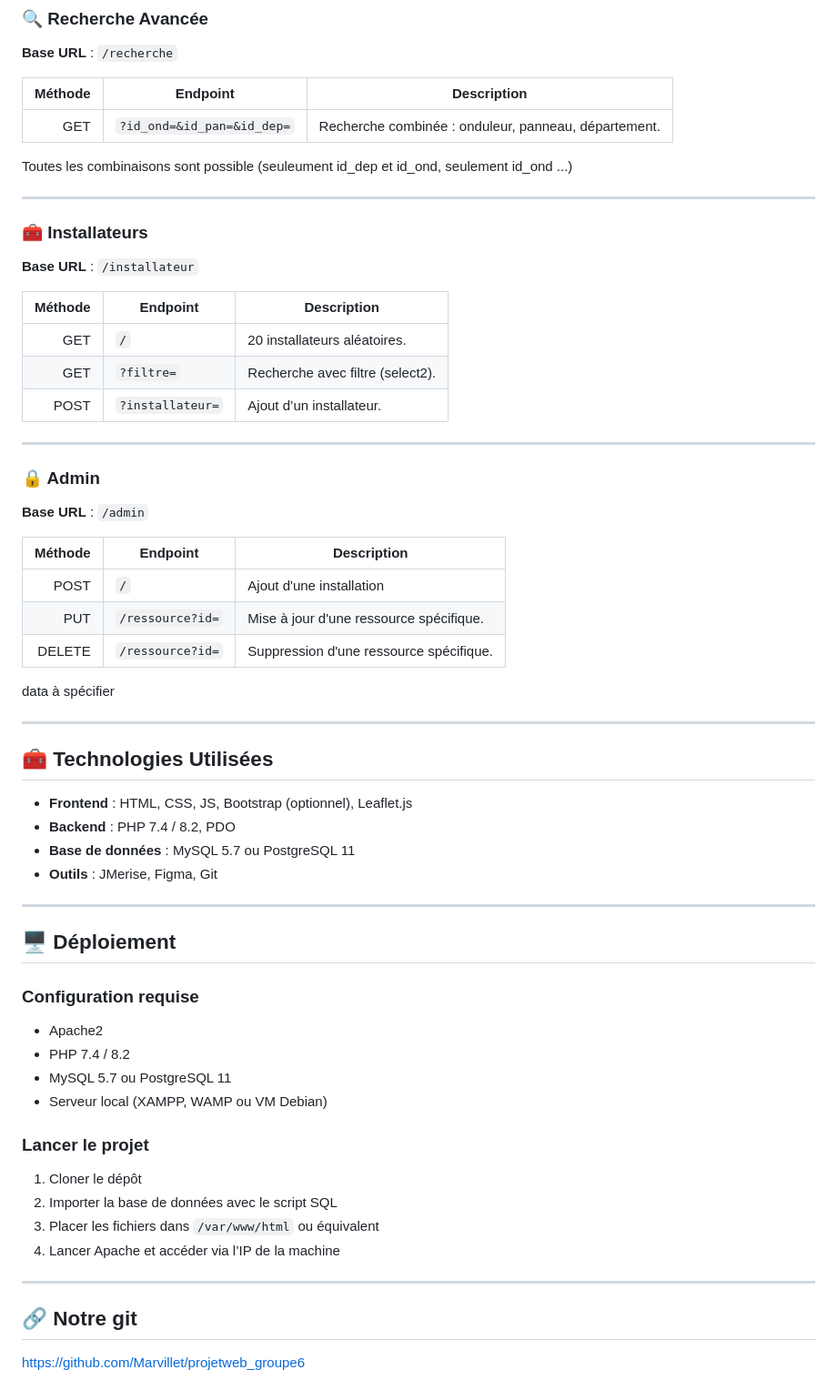
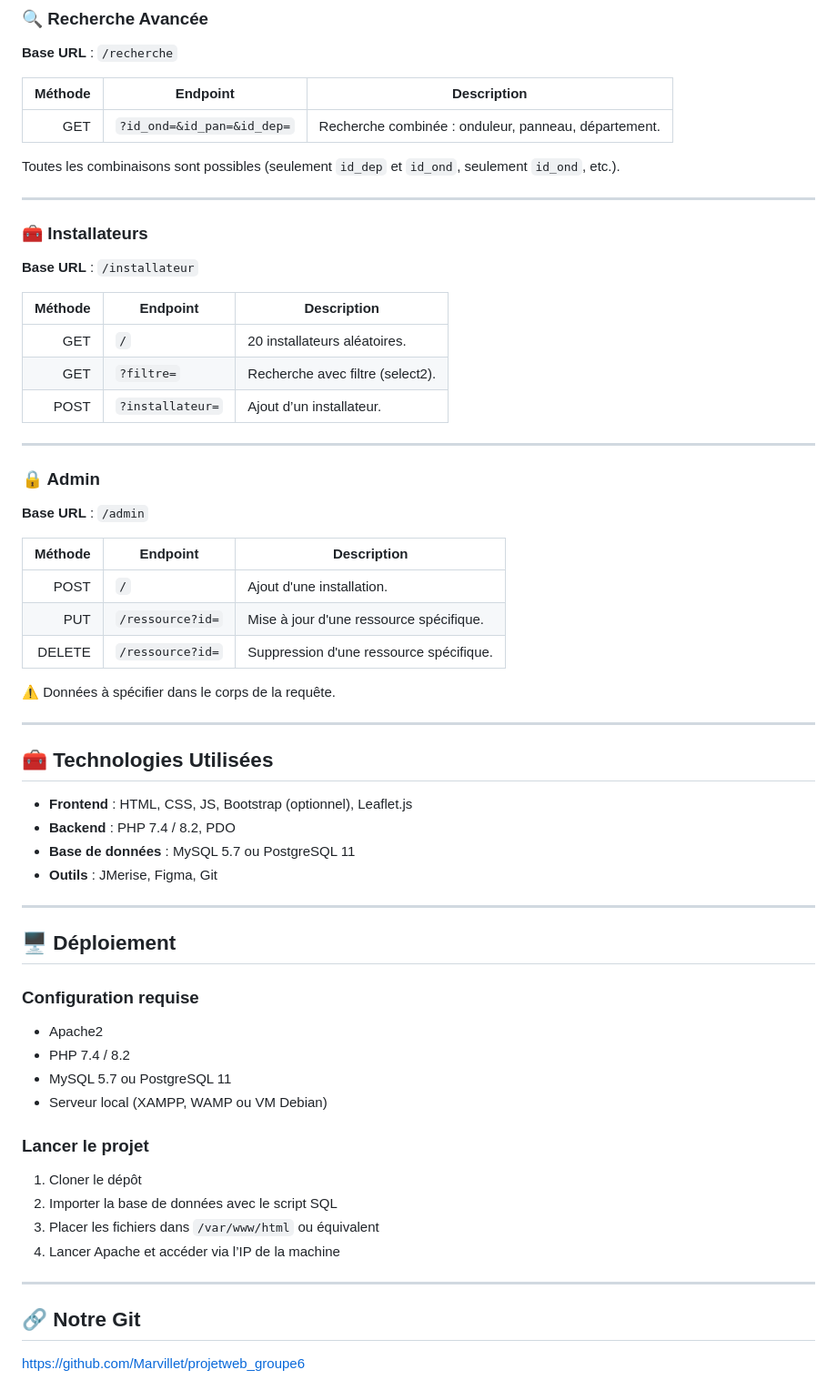
Before and after one commit to Marvillet/projetweb_groupe6, a Markdown page: README.md, the part around one of its changes. Shown at 91% size. GitHub-like rendering.

```diff
--- a/README.md
+++ b/README.md
@@ -150,11 +161,11 @@ L'application permet de :
 
 **Base URL** : `/recherche`
 
-| Méthode | Endpoint                                      | Description                                                  |
-|--------:|-----------------------------------------------|--------------------------------------------------------------|
-|   GET   | `?id_ond=&id_pan=&id_dep=`                    | Recherche combinée : onduleur, panneau, département.         |
+| Méthode | Endpoint                   | Description                                          |
+| ------: | -------------------------- | ---------------------------------------------------- |
+|     GET | `?id_ond=&id_pan=&id_dep=` | Recherche combinée : onduleur, panneau, département. |
 
-Toutes les combinaisons sont possible (seuleument id_dep et id_ond, seulement id_ond ...)
+Toutes les combinaisons sont possibles (seulement `id_dep` et `id_ond`, seulement `id_ond`, etc.).
 
 ---
 
@@ -162,11 +173,11 @@ Toutes les combinaisons sont possible (seuleument id_dep et id_ond, seulement id
 
 **Base URL** : `/installateur`
 
-| Méthode | Endpoint                    | Description                                                |
-|--------:|-----------------------------|------------------------------------------------------------|
-|   GET   | `/`                         | 20 installateurs aléatoires.                              |
-|   GET   | `?filtre=`                  | Recherche avec filtre (select2).                          |
-|  POST   | `?installateur=`            | Ajout d’un installateur.                                  |
+| Méthode | Endpoint         | Description                      |
+| ------: | ---------------- | -------------------------------- |
+|     GET | `/`              | 20 installateurs aléatoires.     |
+|     GET | `?filtre=`       | Recherche avec filtre (select2). |
+|    POST | `?installateur=` | Ajout d’un installateur.         |
 
 ---
 
@@ -174,34 +185,36 @@ Toutes les combinaisons sont possible (seuleument id_dep et id_ond, seulement id
 
 **Base URL** : `/admin`
 
-| Méthode | Endpoint                             | Description                                                  |
-|--------:|--------------------------------------|--------------------------------------------------------------|
-|   POST  | `/`                                  | Ajout d'une installation                                     |
-|   PUT   | `/ressource?id=`                     | Mise à jour d'une ressource spécifique.                      |
-| DELETE  | `/ressource?id=`                     | Suppression d'une ressource spécifique.                      |
+| Méthode | Endpoint         | Description                             |
+| ------: | ---------------- | --------------------------------------- |
+|    POST | `/`              | Ajout d'une installation.               |
+|     PUT | `/ressource?id=` | Mise à jour d'une ressource spécifique. |
+|  DELETE | `/ressource?id=` | Suppression d'une ressource spécifique. |
 
-data à spécifier
+⚠️ Données à spécifier dans le corps de la requête.
 
 ---
 
 ## 🧰 Technologies Utilisées
 
-- **Frontend** : HTML, CSS, JS, Bootstrap (optionnel), Leaflet.js
-- **Backend** : PHP 7.4 / 8.2, PDO
-- **Base de données** : MySQL 5.7 ou PostgreSQL 11
-- **Outils** : JMerise, Figma, Git
+* **Frontend** : HTML, CSS, JS, Bootstrap (optionnel), Leaflet.js
+* **Backend** : PHP 7.4 / 8.2, PDO
+* **Base de données** : MySQL 5.7 ou PostgreSQL 11
+* **Outils** : JMerise, Figma, Git
 
 ---
 
 ## 🖥️ Déploiement
 
 ### Configuration requise
-- Apache2
-- PHP 7.4 / 8.2
-- MySQL 5.7 ou PostgreSQL 11
-- Serveur local (XAMPP, WAMP ou VM Debian)
+
+* Apache2
+* PHP 7.4 / 8.2
+* MySQL 5.7 ou PostgreSQL 11
+* Serveur local (XAMPP, WAMP ou VM Debian)
 
 ### Lancer le projet
+
 1. Cloner le dépôt
 2. Importer la base de données avec le script SQL
 3. Placer les fichiers dans `/var/www/html` ou équivalent
@@ -209,5 +222,6 @@ data à spécifier
 
 ---
 
-## 🔗 Notre git
-https://github.com/Marvillet/projetweb_groupe6
+## 🔗 Notre Git
+
+[https://github.com/Marvillet/projetweb\_groupe6](https://github.com/Marvillet/projetweb_groupe6)
```
Also changed, not shown: other parts of README.md (+85 -74 lines).
